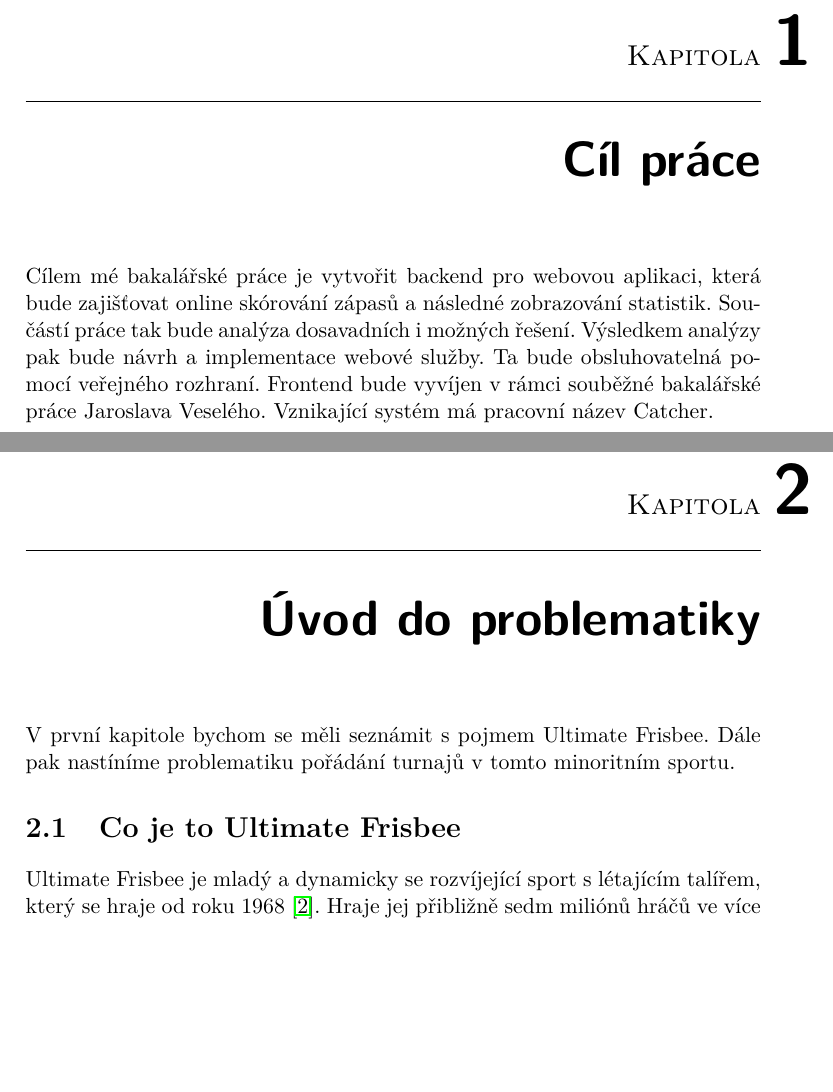
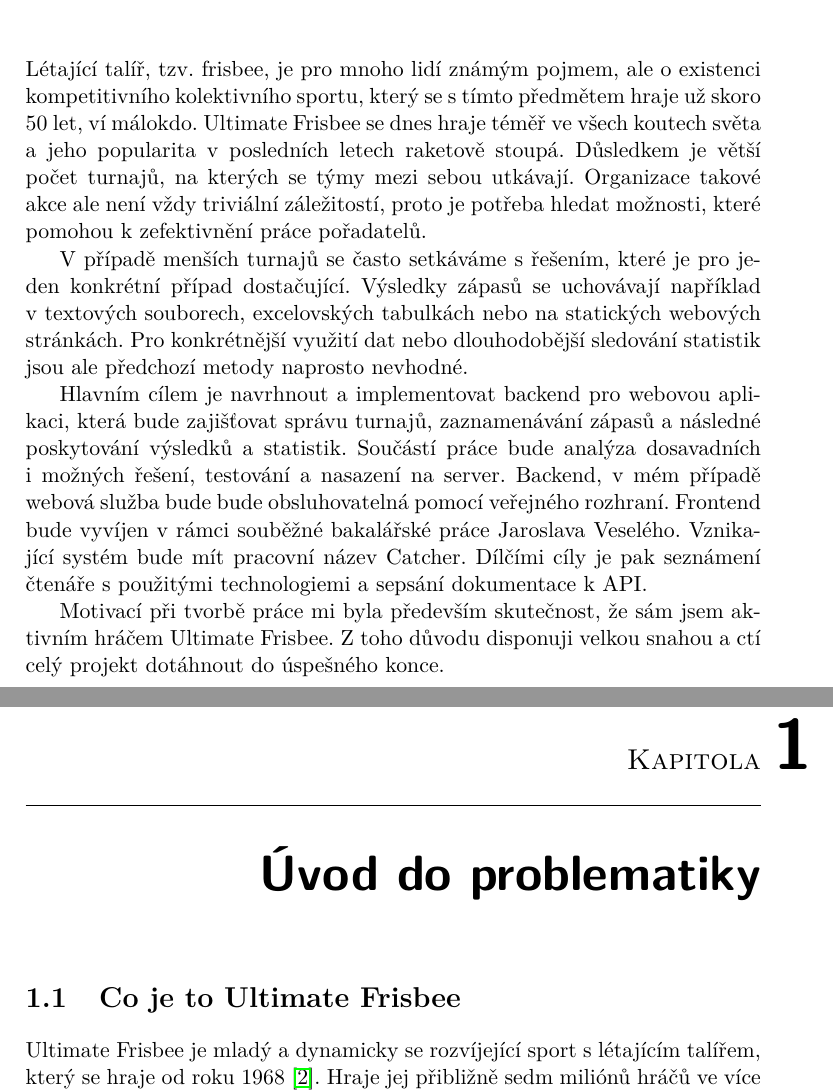
Before and after one commit to dstlmrk/cvut-fit-bibap-bachelor-thesis, a LaTeX thesis (src/main.tex, which reads src/chapters/introduction.tex, src/introduction.tex): two parts of pages 19 and 21 of 79 before the commit and two parts of pages 17 and 19 of 77 after it, joined at a grey line, cut at the place of the change, the shorter picture padded with empty space. Compiled offline with pdfLaTeX.

Commit message:
abstract and introduction

```diff
--- a/src/chapters/introduction.tex
+++ b/src/chapters/introduction.tex
@@ -1,7 +1,4 @@
 \chapter{Úvod do problematiky}
-
-V první kapitole bychom se měli seznámit s pojmem Ultimate Frisbee. Dále pak nastíníme
-problematiku pořádání turnajů v tomto minoritním sportu.
 
 \section{Co je to Ultimate Frisbee}
 
--- /dev/null
+++ b/src/introduction.tex
@@ -0,0 +1,23 @@
+\begin{introduction}
+ Létající talíř, tzv. frisbee, je pro mnoho lidí známým pojmem, ale o existenci kompetitivního kolektivního sportu,
+ který se s tímto předmětem hraje už skoro 50 let, ví málokdo. Ultimate Frisbee se dnes hraje téměř
+ ve všech koutech světa a jeho popularita v posledních letech raketově stoupá. Důsledkem je větší počet turnajů, na kterých se týmy mezi sebou utkávají.
+ Organizace takové akce ale není vždy triviální záležitostí, proto je potřeba hledat možnosti, které pomohou k zefektivnění práce pořadatelů.
+
+ V případě menších turnajů se často setkáváme s řešením, které je pro~jeden konkrétní případ dostačující.
+ Výsledky zápasů se uchovávají například v~textových souborech, excelovských tabulkách nebo na statických webových stránkách.
+ Pro konkrétnější využití dat nebo dlouhodobější sledování statistik jsou ale předchozí metody naprosto nevhodné.
+
+ Hlavním cílem je navrhnout a implementovat backend pro webovou aplikaci, která bude zajišťovat správu turnajů, zaznamenávání
+ zápasů a následné poskytování výsledků a statistik. Sou\-částí práce bude analýza dosavadních
+ i~možných řešení, testování a nasazení na server. Backend, v mém případě webová služba bude bude obsluhovatelná
+ pomocí veřejného rozhraní. Frontend bude vyvíjen v~rámci souběžné bakalářské práce Jaroslava Veselého.
+ Vznikající systém bude mít pracovní název Catcher. Dílčími cíly je pak seznámení čtenáře s použitými technologiemi
+ a sepsání dokumentace k API.
+
+ Motivací při tvorbě práce mi byla především skutečnost, že sám jsem aktivním hráčem Ultimate Frisbee.
+ Z toho důvodu disponuji velkou snahou a ctí celý projekt dotáhnout do úspešného konce.
+\end{introduction}
+
+
+  % TODO: zeptat se Hunky, zda nepletu jabka s hruskama
--- a/src/main.tex
+++ b/src/main.tex
@@ -113,19 +120,7 @@ showstringspaces=false            %
 % \newacronym{CVUT}{{\v C}VUT}{{\v C}esk{\' e} vysok{\' e} u{\v c}en{\' i} technick{\' e} v Praze}
 % \newacronym{FIT}{FIT}{Fakulta informa{\v c}n{\' i}ch technologi{\' i}}
 
- \begin{introduction}
- 	%sem napište úvod Vaší práce
- \end{introduction}
-
- \chapter{Cíl práce}
-
- Cílem mé bakalářské práce je vytvořit backend pro webovou aplikaci, která bude zajišťovat online
- skórování zápasů a následné zobrazování statistik. Sou\-částí práce tak bude analýza dosavadních
- i možných řešení. Výsledkem analýzy pak bude návrh a implementace webové služby. Ta bude obsluhovatelná
- pomocí veřejného rozhraní. Frontend bude vyvíjen v~rámci souběžné bakalářské práce Jaroslava Veselého.
- Vznikající systém má pracovní název Catcher.
-
- % TODO: Vsude v textu nahradit, ze neprogramuju webovou aplikaci ale webovou sluzbu.
+\input{./introduction.tex}
 
 \input{./chapters/introduction.tex}
 
```
Also changed, not shown: src/conclusion.tex (added, +6 -0 lines), src/main.tex (16 more changed lines).
